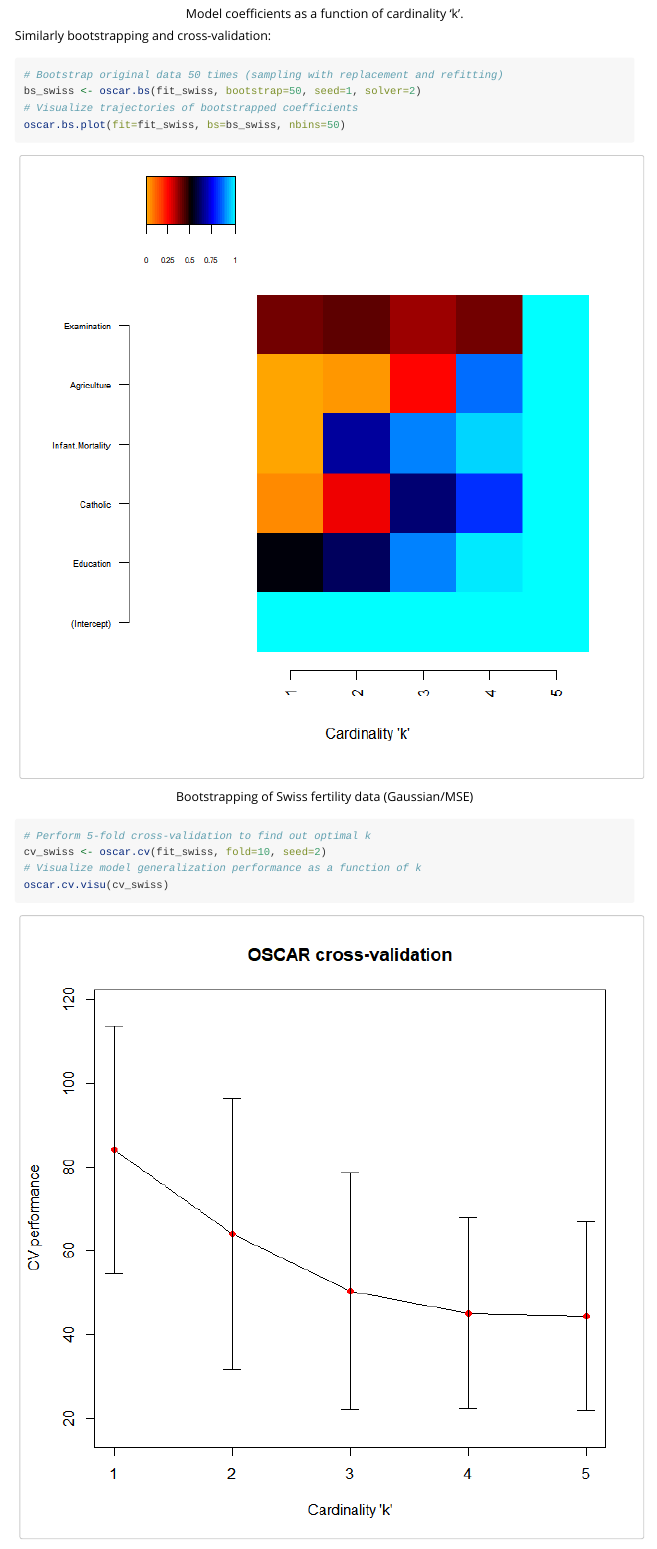
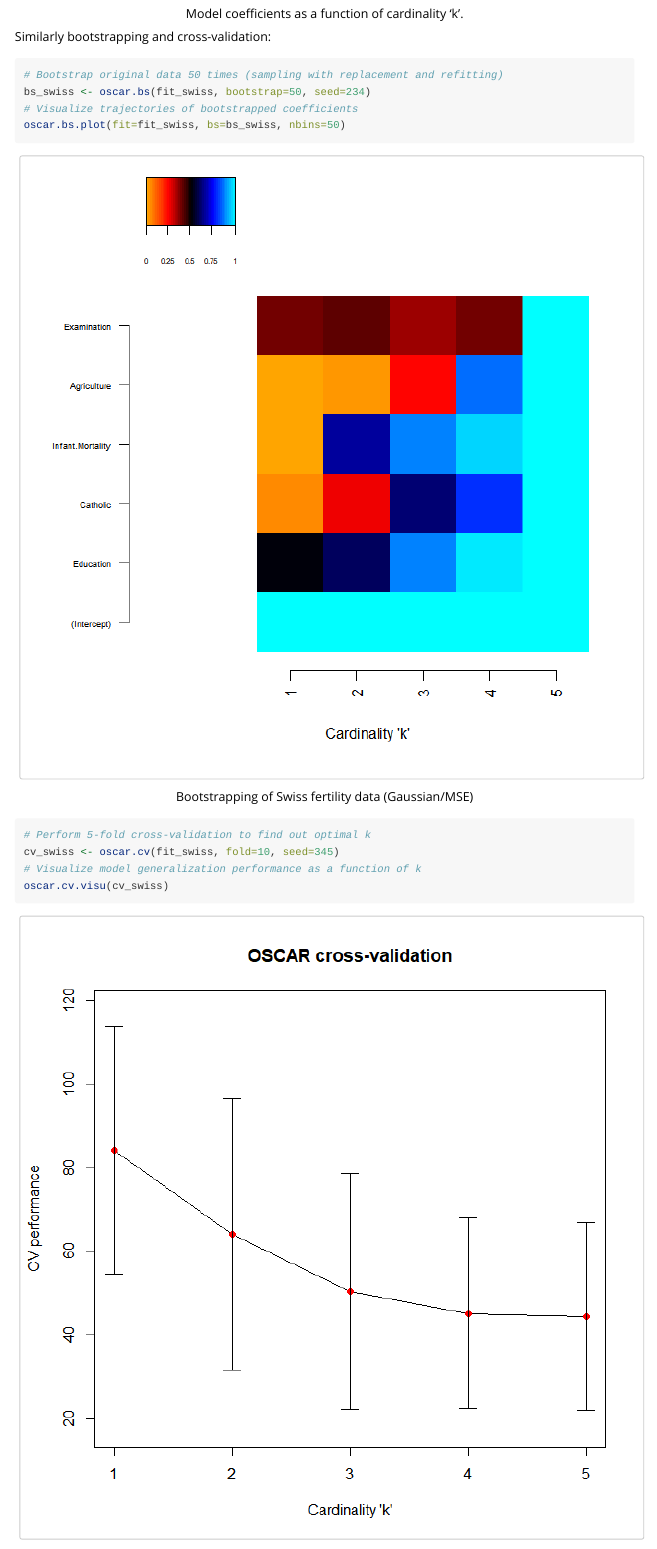
Before and after one commit to Syksy/oscar, an R Markdown document (vignettes/example.Rmd): the page in a window 1100 px wide, from 8280 px down before the commit and from 8330 px down after it, so that both start at the same text. Rendered offline with R 4.5, knitr and Pandoc, with nearby package versions; code that draws random numbers runs with fixed seeds of ours.

Commit message:
Updated vignette to R RNG

````diff
--- a/vignettes/example.Rmd
+++ b/vignettes/example.Rmd
@@ -172,7 +173,7 @@ Similarly bootstrapping and cross-validation:
 
 ```{r eval=FALSE, dpi=150, fig.width=7, fig.height=7, out.width="100%", fig.cap="Bootstrapping of Swiss fertility data (Gaussian/MSE)"}
 # Bootstrap original data 50 times (sampling with replacement and refitting)
-bs_swiss <- oscar.bs(fit_swiss, bootstrap=50, seed=1, solver=2)
+bs_swiss <- oscar.bs(fit_swiss, bootstrap=50, seed=234)
 # Visualize trajectories of bootstrapped coefficients
 oscar.bs.plot(fit=fit_swiss, bs=bs_swiss, nbins=50)
 ```
@@ -183,7 +184,7 @@ knitr::include_graphics("images/fig6_swiss_bs.png")
 
 ```{r eval=FALSE, dpi=150, fig.width=7, fig.height=7, out.width="100%", fig.cap="10-fold cross-validation for optimally generalizable cardinality 'k'"}
 # Perform 5-fold cross-validation to find out optimal k
-cv_swiss <- oscar.cv(fit_swiss, fold=10, seed=2)
+cv_swiss <- oscar.cv(fit_swiss, fold=10, seed=345)
 # Visualize model generalization performance as a function of k
 oscar.cv.visu(cv_swiss)
 ```
````
Also changed, not shown: vignettes/example_workspace.RData, vignettes/example.Rmd (1 more changed lines).
